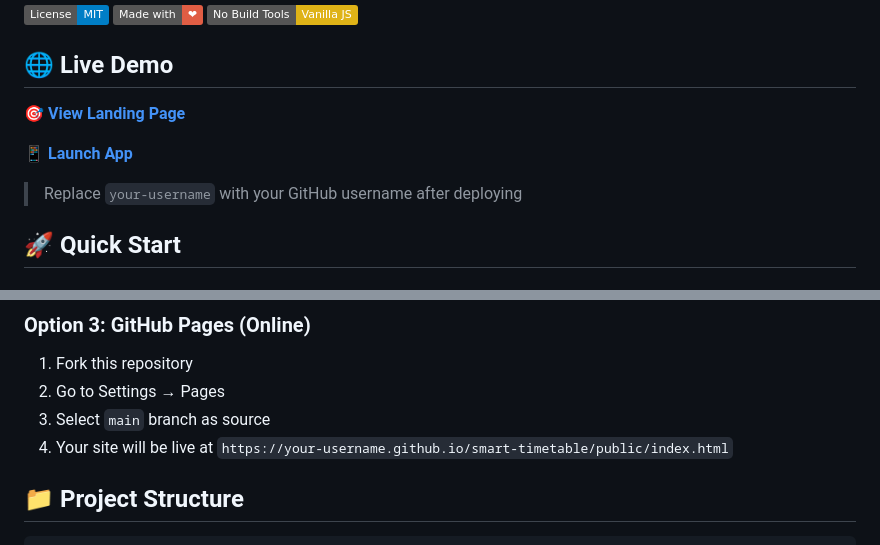
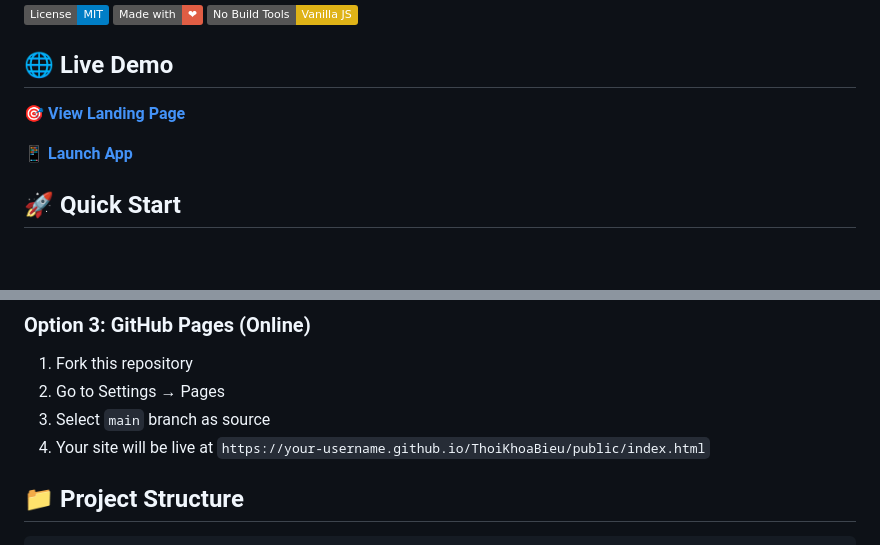
Before and after one commit to Tonyisme1/ThoiKhoaBieu, a Markdown page: README.md, 2 parts joined by grey strips. Drawn GitHub-style; badges without logos; blank space fills up the shorter version.

Commit message:
docs: Update README with live demo URLs

```diff
--- a/README.md
+++ b/README.md
@@ -12,7 +12,5 @@
 
-**📱 [Launch App](https://your-username.github.io/smart-timetable/public/index.html)**
-
-> Replace `your-username` with your GitHub username after deploying
+**📱 [Launch App](https://tonyisme1.github.io/ThoiKhoaBieu/public/index.html)**
 
 ## 🚀 Quick Start
 
@@ -37,7 +35,7 @@ http://localhost:3001/public/index.html
 1. Fork this repository
 2. Go to Settings → Pages
 3. Select `main` branch as source
-4. Your site will be live at `https://your-username.github.io/smart-timetable/public/index.html`
+4. Your site will be live at `https://your-username.github.io/ThoiKhoaBieu/public/index.html`
 
 ## 📁 Project Structure
 
```
Also changed, not shown: other parts of README.md (+1 -1 lines).
